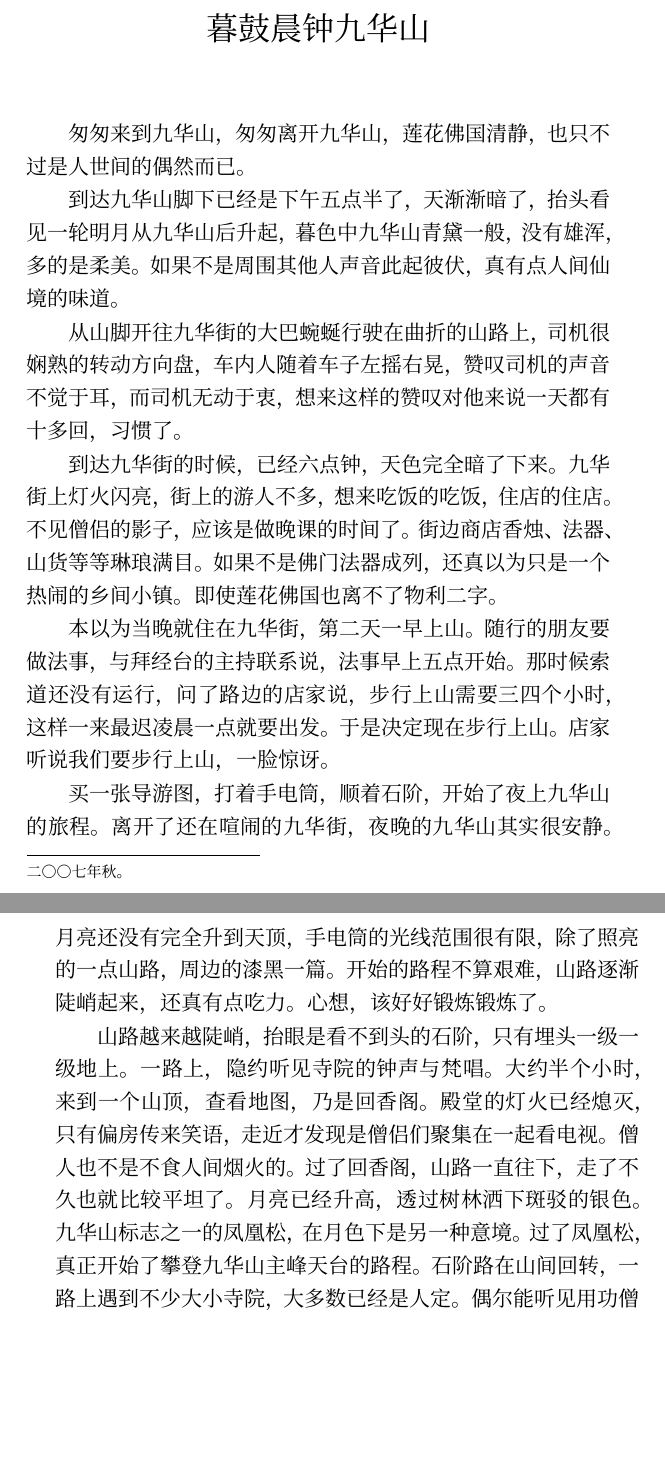
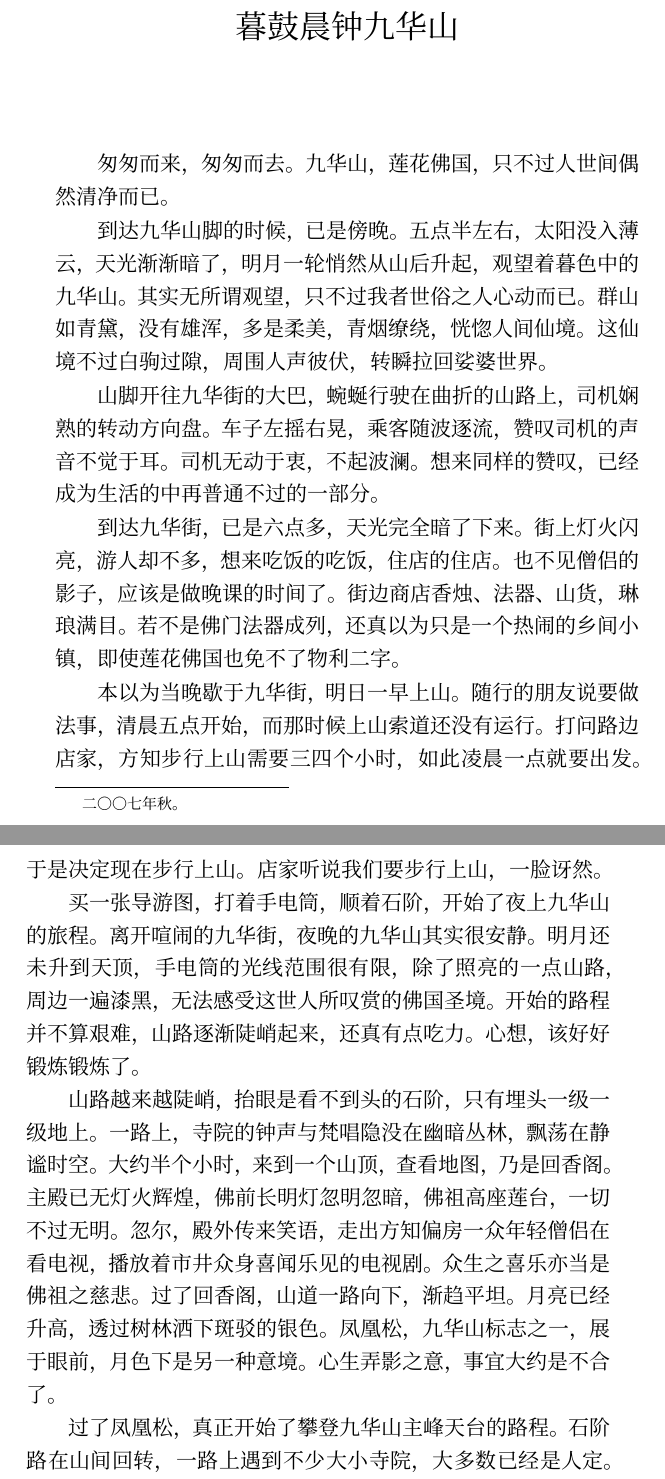
Before and after one commit to chianjin/yxwc, a LaTeX document (src/yxwc.tex, which reads src/content/mensao-muguchenzhongjiuhuashan.tex, src/yxwc.cls): two parts of pages 24 and 25 of 166 before the commit and two parts of pages 25 and 26 of 170 after it, joined at a grey line, cut so that both start at the same text, the shorter picture padded with empty space. Compiled offline with XeLaTeX; a missing font is replaced by an installed copy or a similar font.

Commit message:
调整字体、封面

```diff
--- a/src/content/mensao-muguchenzhongjiuhuashan.tex
+++ b/src/content/mensao-muguchenzhongjiuhuashan.tex
@@ -1,19 +1,21 @@
 \chapter{暮鼓晨钟九华山}
 \blfootnote{二〇〇七年秋。}
 
-匆匆来到九华山，匆匆离开九华山，莲花佛国清静，也只不过是人世间的偶然而已。
+匆匆而来，匆匆而去。九华山，莲花佛国，只不过人世间偶然清净而已。
 
-到达九华山脚下已经是下午五点半了，天渐渐暗了，抬头看见一轮明月从九华山后升起，暮色中九华山青黛一般，没有雄浑，多的是柔美。如果不是周围其他人声音此起彼伏，真有点人间仙境的味道。
+到达九华山脚的时候，已是傍晚。五点半左右，太阳没入薄云，天光渐渐暗了，明月一轮悄然从山后升起，观望着暮色中的九华山。其实无所谓观望，只不过我者世俗之人心动而已。群山如青黛，没有雄浑，多是柔美，青烟缭绕，恍惚人间仙境。这仙境不过白驹过隙，周围人声彼伏，转瞬拉回娑婆世界。
 
-从山脚开往九华街的大巴蜿蜒行驶在曲折的山路上，司机很娴熟的转动方向盘，车内人随着车子左摇右晃，赞叹司机的声音不觉于耳，而司机无动于衷，想来这样的赞叹对他来说一天都有十多回，习惯了。
+山脚开往九华街的大巴，蜿蜒行驶在曲折的山路上，司机娴熟的转动方向盘。车子左摇右晃，乘客随波逐流，赞叹司机的声音不觉于耳。司机无动于衷，不起波澜。想来同样的赞叹，已经成为生活的中再普通不过的一部分。
 
-到达九华街的时候，已经六点钟，天色完全暗了下来。九华街上灯火闪亮，街上的游人不多，想来吃饭的吃饭，住店的住店。不见僧侣的影子，应该是做晚课的时间了。街边商店香烛、法器、山货等等琳琅满目。如果不是佛门法器成列，还真以为只是一个热闹的乡间小镇。即使莲花佛国也离不了物利二字。
+到达九华街，已是六点多，天光完全暗了下来。街上灯火闪亮，游人却不多，想来吃饭的吃饭，住店的住店。也不见僧侣的影子，应该是做晚课的时间了。街边商店香烛、法器、山货，琳琅满目。若不是佛门法器成列，还真以为只是一个热闹的乡间小镇，即使莲花佛国也免不了物利二字。
 
-本以为当晚就住在九华街，第二天一早上山。随行的朋友要做法事，与拜经台的主持联系说，法事早上五点开始。那时候索道还没有运行，问了路边的店家说，步行上山需要三四个小时，这样一来最迟凌晨一点就要出发。于是决定现在步行上山。店家听说我们要步行上山，一脸惊讶。
+本以为当晚歇于九华街，明日一早上山。随行的朋友说要做法事，清晨五点开始，而那时候上山索道还没有运行。打问路边店家，方知步行上山需要三四个小时，如此凌晨一点就要出发。于是决定现在步行上山。店家听说我们要步行上山，一脸讶然。
 
-买一张导游图，打着手电筒，顺着石阶，开始了夜上九华山的旅程。离开了还在喧闹的九华街，夜晚的九华山其实很安静。月亮还没有完全升到天顶，手电筒的光线范围很有限，除了照亮的一点山路，周边的漆黑一篇。开始的路程不算艰难，山路逐渐陡峭起来，还真有点吃力。心想，该好好锻炼锻炼了。
+买一张导游图，打着手电筒，顺着石阶，开始了夜上九华山的旅程。离开喧闹的九华街，夜晚的九华山其实很安静。明月还未升到天顶，手电筒的光线范围很有限，除了照亮的一点山路，周边一遍漆黑，无法感受这世人所叹赏的佛国圣境。开始的路程并不算艰难，山路逐渐陡峭起来，还真有点吃力。心想，该好好锻炼锻炼了。
 
-山路越来越陡峭，抬眼是看不到头的石阶，只有埋头一级一级地上。一路上，隐约听见寺院的钟声与梵唱。大约半个小时，来到一个山顶，查看地图，乃是回香阁。殿堂的灯火已经熄灭，只有偏房传来笑语，走近才发现是僧侣们聚集在一起看电视。僧人也不是不食人间烟火的。过了回香阁，山路一直往下，走了不久也就比较平坦了。月亮已经升高，透过树林洒下斑驳的银色。九华山标志之一的凤凰松，在月色下是另一种意境。过了凤凰松，真正开始了攀登九华山主峰天台的路程。石阶路在山间回转，一路上遇到不少大小寺院，大多数已经是人定。偶尔能听见用功僧侣的诵经和木鱼的敲击声。我已无暇顾及这些，只是希望早点到达山顶。月色中，一路景色只是朦胧。
+山路越来越陡峭，抬眼是看不到头的石阶，只有埋头一级一级地上。一路上，寺院的钟声与梵唱隐没在幽暗丛林，飘荡在静谧时空。大约半个小时，来到一个山顶，查看地图，乃是回香阁。主殿已无灯火辉煌，佛前长明灯忽明忽暗，佛祖高座莲台，一切不过无明。忽尔，殿外传来笑语，走出方知偏房一众年轻僧侣在看电视，播放着市井众身喜闻乐见的电视剧。众生之喜乐亦当是佛祖之慈悲。过了回香阁，山道一路向下，渐趋平坦。月亮已经升高，透过树林洒下斑驳的银色。凤凰松，九华山标志之一，展于眼前，月色下是另一种意境。心生弄影之意，事宜大约是不合了。
+
+过了凤凰松，真正开始了攀登九华山主峰天台的路程。石阶路在山间回转，一路上遇到不少大小寺院，大多数已经是人定。偶尔能听见用功僧侣的诵经和木鱼的敲击声。我已无暇顾及这些，只是希望早点到达山顶。月色中，一路景色只是朦胧。
 
 到达拜经台的时候，已经是九点钟。如果不是中途在一个叫做竹海饭店的地方吃了一段素斋，估计八点也就能到了。庙门已经关闭，敲门，开门的是一个二十岁左右的年轻僧侣，把我们引到会客室。一位中年僧侣接待了我的朋友，约定了第二天早晨法事的内容。
 
--- a/src/yxwc.cls
+++ b/src/yxwc.cls
@@ -1,4 +1,4 @@
-\ProvidesClass{yixuanwencao}[Yixuan Wencao]
+\ProvidesClass{yxwc}[Yixuan Wencao]
 \NeedsTeXFormat{LaTeX2e}
 
 \ProcessOptions\relax
@@ -64,15 +64,15 @@
 	chapter={
 		numbering=false,
 		format=\centering\zihao{3}\xbsong,
-        beforeskip=0pt,
-        afterskip=1.56em,
+        beforeskip=2\baselineskip,
+        afterskip=2\baselineskip,
 	    pagestyle=plain
 	},
     section={
 		numbering=false,
         format=\zihao{5}\heiti,
-        beforeskip=1.56em,
-        afterskip=0.78em,
+        %beforeskip=1.56em,
+        %afterskip=0.78em,
 	}
 }
 
@@ -103,7 +103,7 @@
 }
 
 % 无标号脚注
-\RequirePackage[perpage,stable,marginal]{footmisc}
+%\RequirePackage[perpage,stable,marginal]{footmisc}
 \newcommand\blfootnote[1]{%
     \begingroup%
     \renewcommand\thefootnote{}\footnote{#1}%
```
Also changed, not shown: src/content/mensao-yiyu.tex (+0 -1 lines), 宜轩文艸.pdf, src/yxwc.cls (14 more changed lines), 4 other files.
